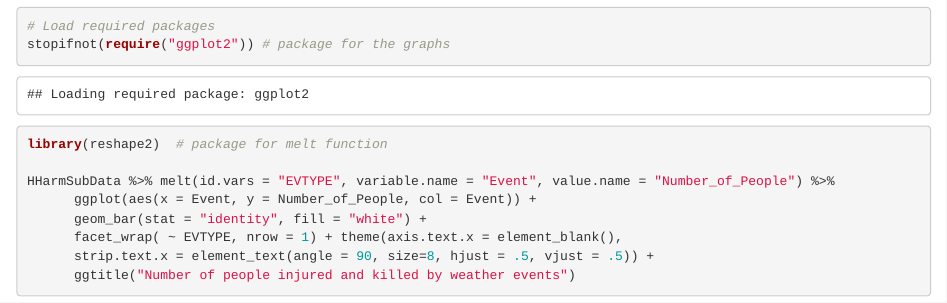
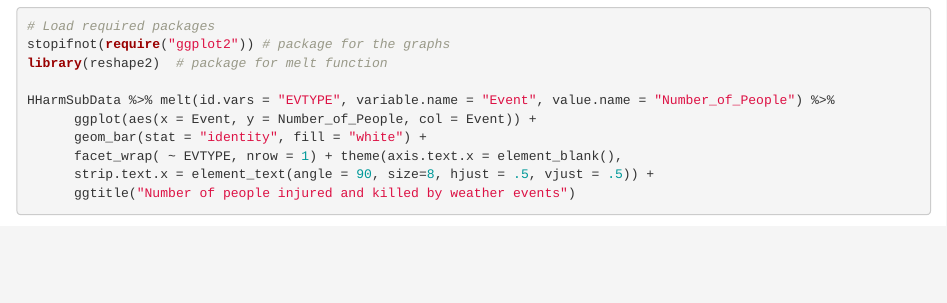
Before and after one commit to ua-umka/RepData_PeerAssessment2, an R Markdown document (US_Storm_Analysis.Rmd): the page in a window 1100 px wide, from 3180 px down before the commit and from 3000 px down after it, so that both start at the same text. Rendered offline with R 4.5, knitr and Pandoc, with nearby package versions; both versions are drawn in the output format of the newer one; some code elsewhere in the file could not run offline.

Commit message:
Update US_Storm_Analysis.Rmd

```diff
--- a/US_Storm_Analysis.Rmd
+++ b/US_Storm_Analysis.Rmd
@@ -1,6 +1,3 @@
----
-output: md_document
----
 ## Analysis of economic and public health consequences of severe weather events in US
 
 Final project for Reproducible Research course on Coursera (5th course of the data analysis specialization).
```
